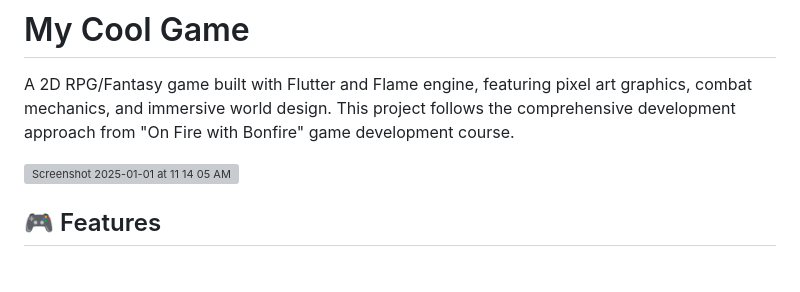
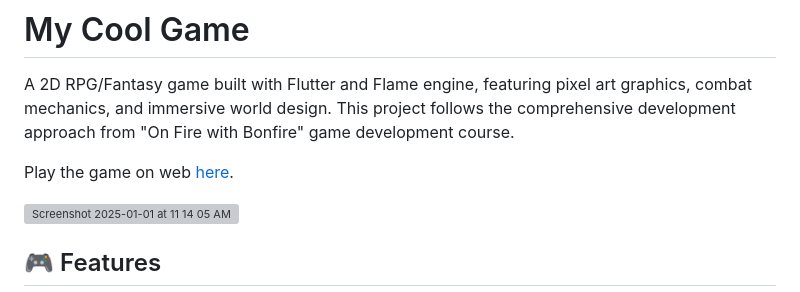
Before and after one commit to trey-a-hope/my-cool-game, a Markdown page: README.md, the part around the change. GitHub-like rendering; blank space fills up the shorter version; grey boxes are pictures that could not be loaded.

```diff
--- a/README.md
+++ b/README.md
@@ -1,6 +1,8 @@
 # My Cool Game
 
 A 2D RPG/Fantasy game built with Flutter and Flame engine, featuring pixel art graphics, combat mechanics, and immersive world design. This project follows the comprehensive development approach from "On Fire with Bonfire" game development course.
+
+Play the game on web [here](https://my-cool-game.onrender.com/).
 
 <img width="2240" alt="Screenshot 2025-01-01 at 11 14 05 AM" src="https://github.com/user-attachments/assets/51f4490f-3d87-466e-a5d3-93395a079cac" />
 
```
